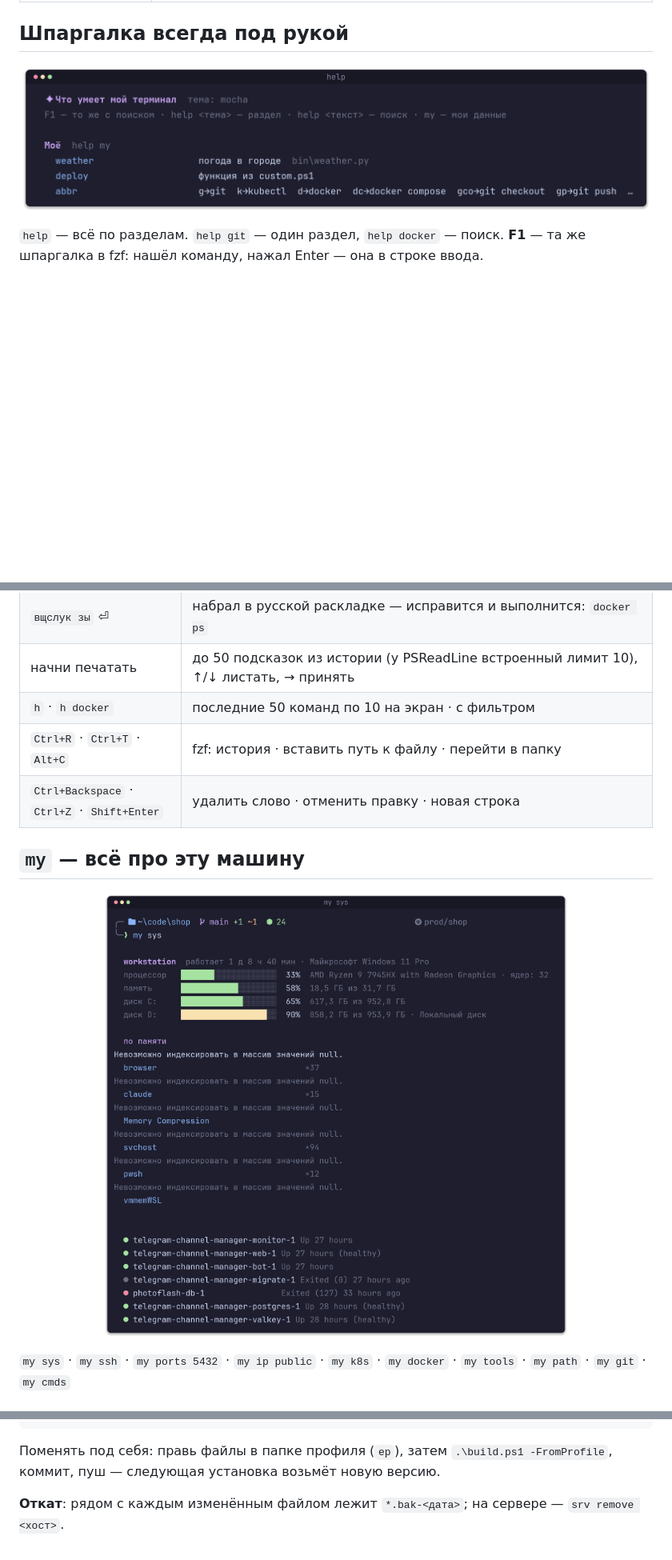
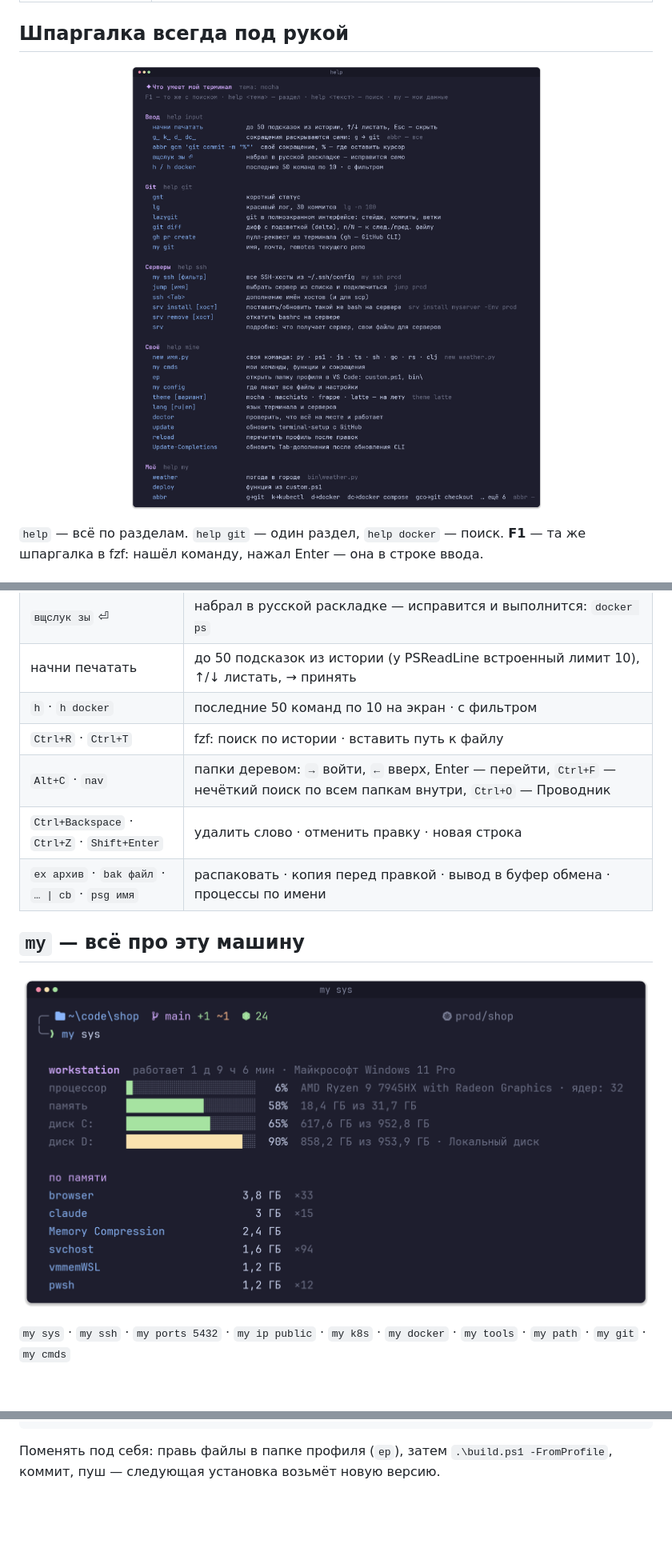
Before and after one commit to Ange1oc/termistry, a Markdown page: README.md, 3 parts joined by grey strips. Shown at 80% size. Rendered like a GitHub page; pictures changed too: docs/help.png, docs/my-sys.png; blank space fills up the shorter version.

````diff
--- a/README.md
+++ b/README.md
@@ -69,8 +69,10 @@ irm https://raw.githubusercontent.com/Ange1oc/terminal-setup/main/install.ps1 |
 | `вщслук зы` ⏎ | набрал в русской раскладке — исправится и выполнится: `docker ps` |
 | начни печатать | до 50 подсказок из истории (у PSReadLine встроенный лимит 10), ↑/↓ листать, → принять |
 | `h` · `h docker` | последние 50 команд по 10 на экран · с фильтром |
-| `Ctrl+R` · `Ctrl+T` · `Alt+C` | fzf: история · вставить путь к файлу · перейти в папку |
+| `Ctrl+R` · `Ctrl+T` | fzf: поиск по истории · вставить путь к файлу |
+| `Alt+C` · `nav` | папки деревом: `→` войти, `←` вверх, Enter — перейти, `Ctrl+F` — нечёткий поиск по всем папкам внутри, `Ctrl+O` — Проводник |
 | `Ctrl+Backspace` · `Ctrl+Z` · `Shift+Enter` | удалить слово · отменить правку · новая строка |
+| `ex архив` · `bak файл` · `… \| cb` · `psg имя` | распаковать · копия перед правкой · вывод в буфер обмена · процессы по имени |
 
 ## `my` — всё про эту машину
 
@@ -133,5 +154,3 @@ tools/                make-screenshots.ps1 — картинки в docs/ из н
 ```
 
 Поменять под себя: правь файлы в папке профиля (`ep`), затем `.\build.ps1 -FromProfile`, коммит, пуш — следующая установка возьмёт новую версию.
-
-**Откат**: рядом с каждым изменённым файлом лежит `*.bak-<дата>`; на сервере — `srv remove <хост>`.
````
Also changed, not shown: other parts of README.md (+19 -0 lines), README.en.md (+22 -3 lines), docs/hero.png, docs/server.png, 8 other files.
